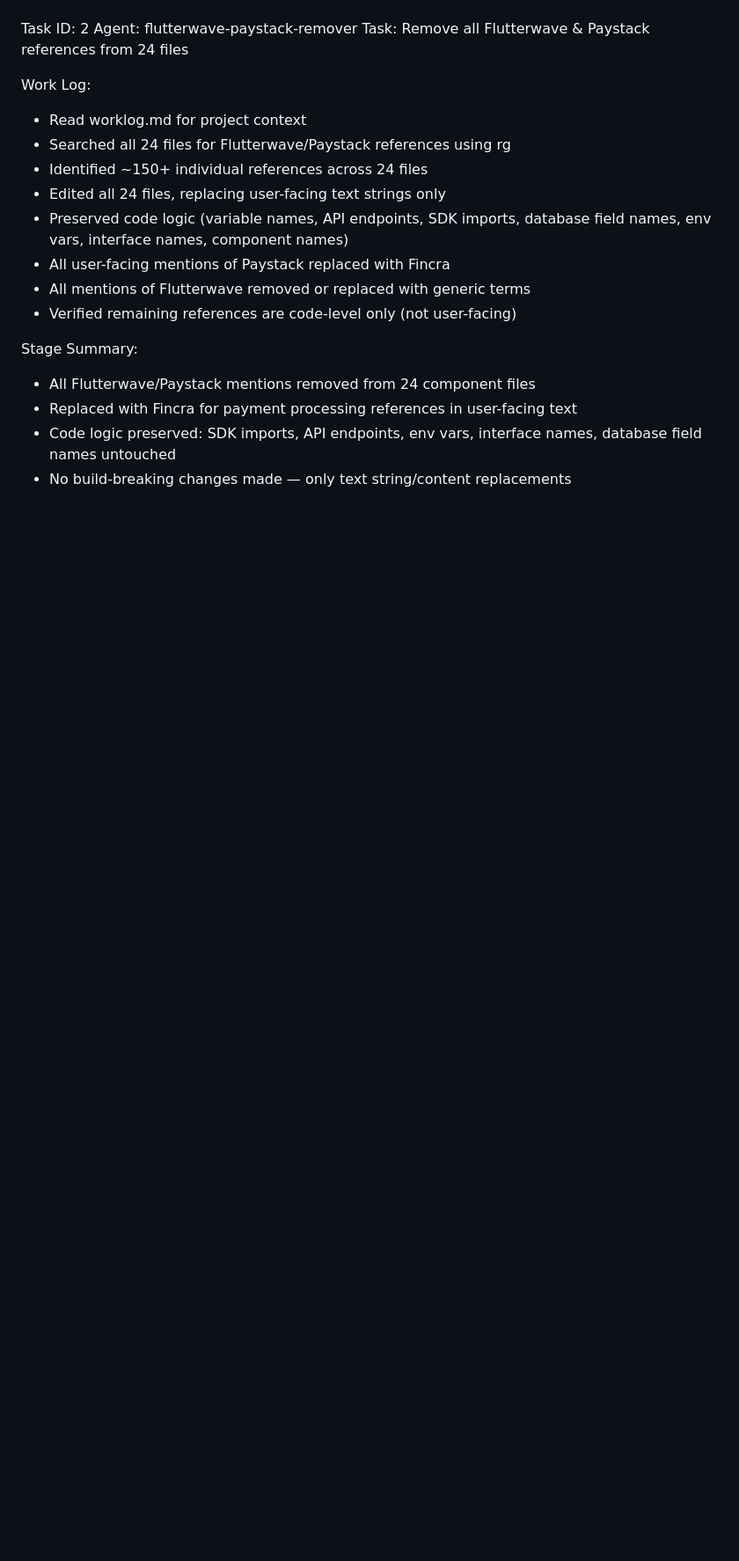
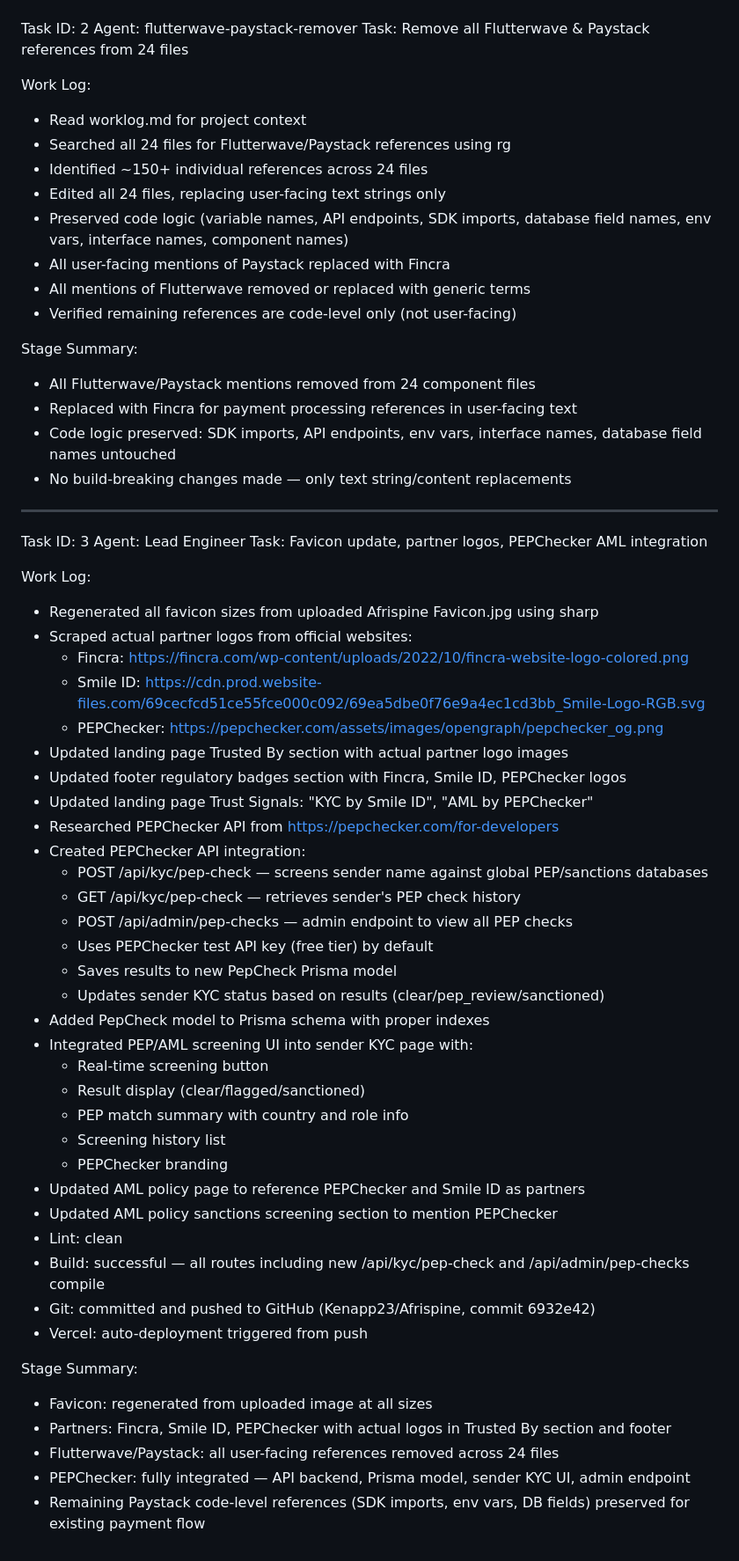
Before and after one commit to Kenapp23/Afrispine, a Markdown page: worklog.md, the part around the change. Shown at 88% size. Rendered like a GitHub page; blank space fills up the shorter version.

Commit message:
27849da4-06ca-438e-a785-2eae63a53b59

```diff
--- a/worklog.md
+++ b/worklog.md
@@ -250,3 +250,46 @@ Stage Summary:
 - Replaced with Fincra for payment processing references in user-facing text
 - Code logic preserved: SDK imports, API endpoints, env vars, interface names, database field names untouched
 - No build-breaking changes made — only text string/content replacements
+
+---
+Task ID: 3
+Agent: Lead Engineer
+Task: Favicon update, partner logos, PEPChecker AML integration
+
+Work Log:
+- Regenerated all favicon sizes from uploaded Afrispine Favicon.jpg using sharp
+- Scraped actual partner logos from official websites:
+  - Fincra: https://fincra.com/wp-content/uploads/2022/10/fincra-website-logo-colored.png
+  - Smile ID: https://cdn.prod.website-files.com/69cecfcd51ce55fce000c092/69ea5dbe0f76e9a4ec1cd3bb_Smile-Logo-RGB.svg
+  - PEPChecker: https://pepchecker.com/assets/images/opengraph/pepchecker_og.png
+- Updated landing page Trusted By section with actual partner logo images
+- Updated footer regulatory badges section with Fincra, Smile ID, PEPChecker logos
+- Updated landing page Trust Signals: "KYC by Smile ID", "AML by PEPChecker"
+- Researched PEPChecker API from https://pepchecker.com/for-developers
+- Created PEPChecker API integration:
+  - POST /api/kyc/pep-check — screens sender name against global PEP/sanctions databases
+  - GET /api/kyc/pep-check — retrieves sender's PEP check history
+  - POST /api/admin/pep-checks — admin endpoint to view all PEP checks
+  - Uses PEPChecker test API key (free tier) by default
+  - Saves results to new PepCheck Prisma model
+  - Updates sender KYC status based on results (clear/pep_review/sanctioned)
+- Added PepCheck model to Prisma schema with proper indexes
+- Integrated PEP/AML screening UI into sender KYC page with:
+  - Real-time screening button
+  - Result display (clear/flagged/sanctioned)
+  - PEP match summary with country and role info
+  - Screening history list
+  - PEPChecker branding
+- Updated AML policy page to reference PEPChecker and Smile ID as partners
+- Updated AML policy sanctions screening section to mention PEPChecker
+- Lint: clean
+- Build: successful — all routes including new /api/kyc/pep-check and /api/admin/pep-checks compile
+- Git: committed and pushed to GitHub (Kenapp23/Afrispine, commit 6932e42)
+- Vercel: auto-deployment triggered from push
+
+Stage Summary:
+- Favicon: regenerated from uploaded image at all sizes
+- Partners: Fincra, Smile ID, PEPChecker with actual logos in Trusted By section and footer
+- Flutterwave/Paystack: all user-facing references removed across 24 files
+- PEPChecker: fully integrated — API backend, Prisma model, sender KYC UI, admin endpoint
+- Remaining Paystack code-level references (SDK imports, env vars, DB fields) preserved for existing payment flow
```
